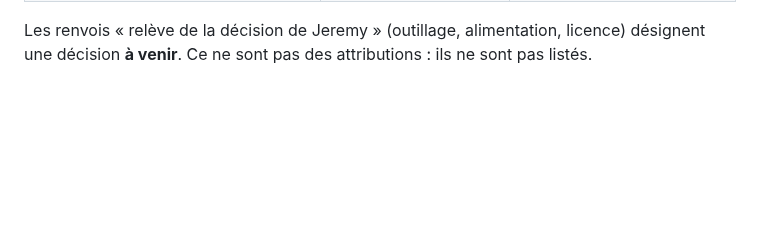
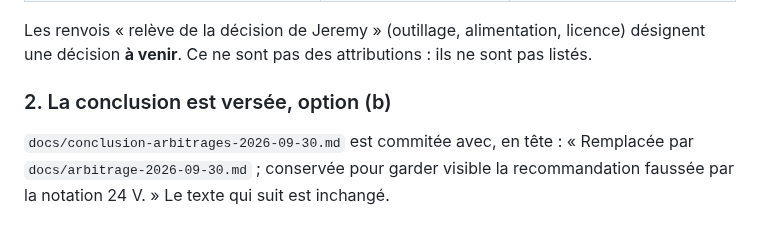
Before and after one commit to sodigitaljeremy/YXOR, a Markdown page: journal/2026-09-30.md, the part around the change. Drawn GitHub-style; blank space fills up the shorter version.

Commit message:
Conclusion des arbitrages versée, en-tête « Remplacée par arbitrage-2026-09-30 » (option b)
Co-Authored-By: Claude Opus 5.5 <noreply@anthropic.com>

```diff
--- a/journal/2026-09-30.md
+++ b/journal/2026-09-30.md
@@ -2294,3 +2294,10 @@ dire que seul l'arbitrage le rapporte, d'après les conversations.
 Les renvois « relève de la décision de Jeremy » (outillage,
 alimentation, licence) désignent une décision **à venir**. Ce ne sont
 pas des attributions : ils ne sont pas listés.
+
+### 2. La conclusion est versée, option (b)
+
+`docs/conclusion-arbitrages-2026-09-30.md` est commitée avec, en tête :
+« Remplacée par `docs/arbitrage-2026-09-30.md` ; conservée pour garder
+visible la recommandation faussée par la notation 24 V. » Le texte qui
+suit est inchangé.
```
Also changed, not shown: docs/conclusion-arbitrages-2026-09-30.md (added, +231 -0 lines).
